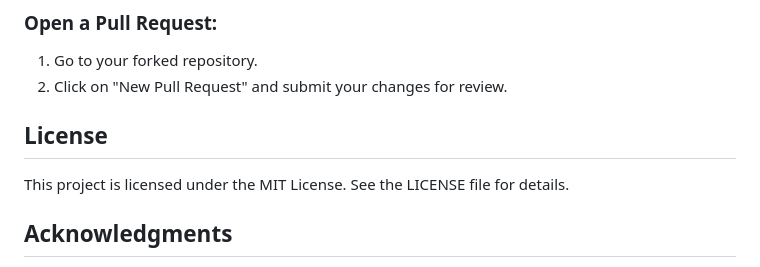
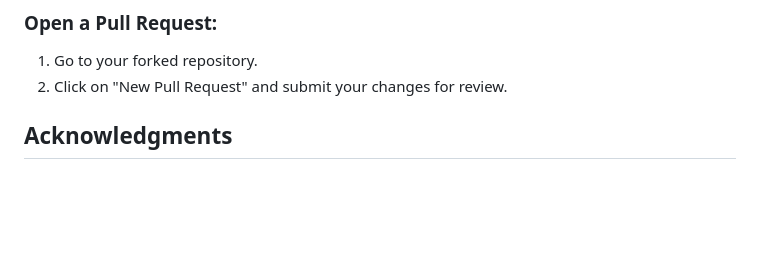
Before and after one commit to gokcearda/video-cropper, a Markdown page: README.md, the part around the change. Rendered like a GitHub page; blank space fills up the shorter version.

```diff
--- a/README.md
+++ b/README.md
@@ -119,9 +119,6 @@ git push origin feature/YourFeatureName
 1. Go to your forked repository.
 2. Click on "New Pull Request" and submit your changes for review.
 
-## License
-
-This project is licensed under the MIT License. See the LICENSE file for details.
 
 ## Acknowledgments
 - Expo Documentation
```
